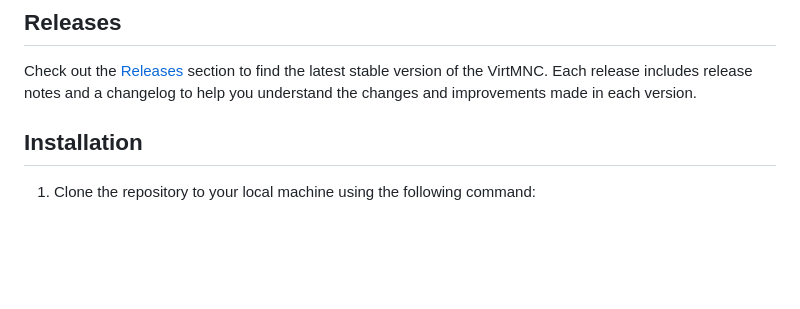
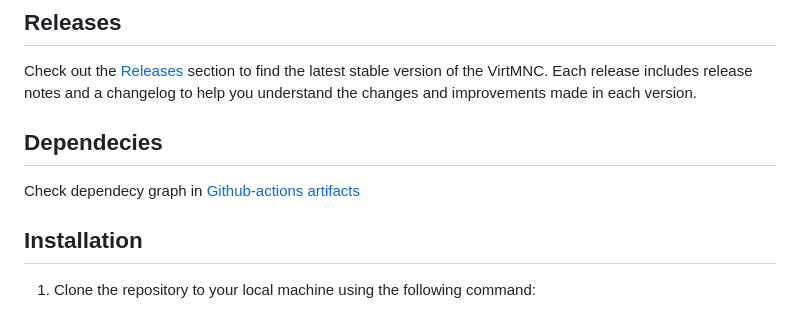
Before and after one commit to Snare295/VirtMNC-client, a Markdown page: README.md, the part around the change. Rendered like a GitHub page; blank space fills up the shorter version.

```diff
--- a/README.md
+++ b/README.md
@@ -24,6 +24,9 @@ Welcome to the Messenger with idea of decentralised message system without any c
 Check out the [Releases](https://github.com/Snare295/VirtMNC-client/releases) section to find the latest stable version of the VirtMNC.
 Each release includes release notes and a changelog to help you understand the changes and improvements made in each version.
 
+## Dependecies
+
+Check dependecy graph in [Github-actions artifacts](https://github.com/Snare295/VirtMNC-client/suites/13499244207/artifacts/741591819)
 
 ## Installation
 
```
